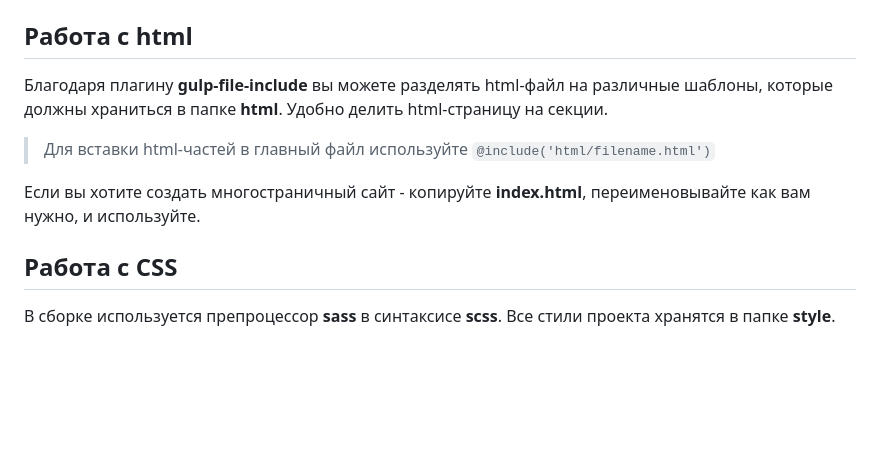
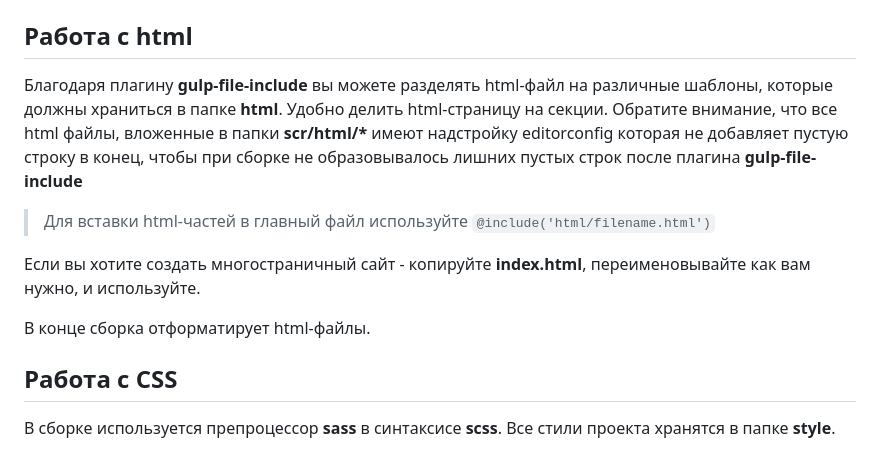
Before and after one commit to putn1k/gulp-builder-esm, a Markdown page: Workflow.md, the part around the change. GitHub-like rendering; blank space fills up the shorter version.

Commit message:
отредактировал инструкцию

```diff
--- a/Workflow.md
+++ b/Workflow.md
@@ -81,11 +81,13 @@
 
 ## Работа с html
 
-Благодаря плагину __gulp-file-include__ вы можете разделять html-файл на различные шаблоны, которые должны храниться в папке __html__. Удобно делить html-страницу на секции.
+Благодаря плагину __gulp-file-include__ вы можете разделять html-файл на различные шаблоны, которые должны храниться в папке __html__. Удобно делить html-страницу на секции. Обратите внимание, что все html файлы, вложенные в папки __scr/html/*__ имеют надстройку editorconfig которая не добавляет пустую строку в конец, чтобы при сборке не образовывалось лишних пустых строк после плагина __gulp-file-include__
 
 > Для вставки html-частей в главный файл используйте `@include('html/filename.html')`
 
 Если вы хотите создать многостраничный сайт - копируйте __index.html__, переименовывайте как вам нужно, и используйте.
+
+В конце сборка отформатирует html-файлы.
 
 ## Работа с CSS
 
```
